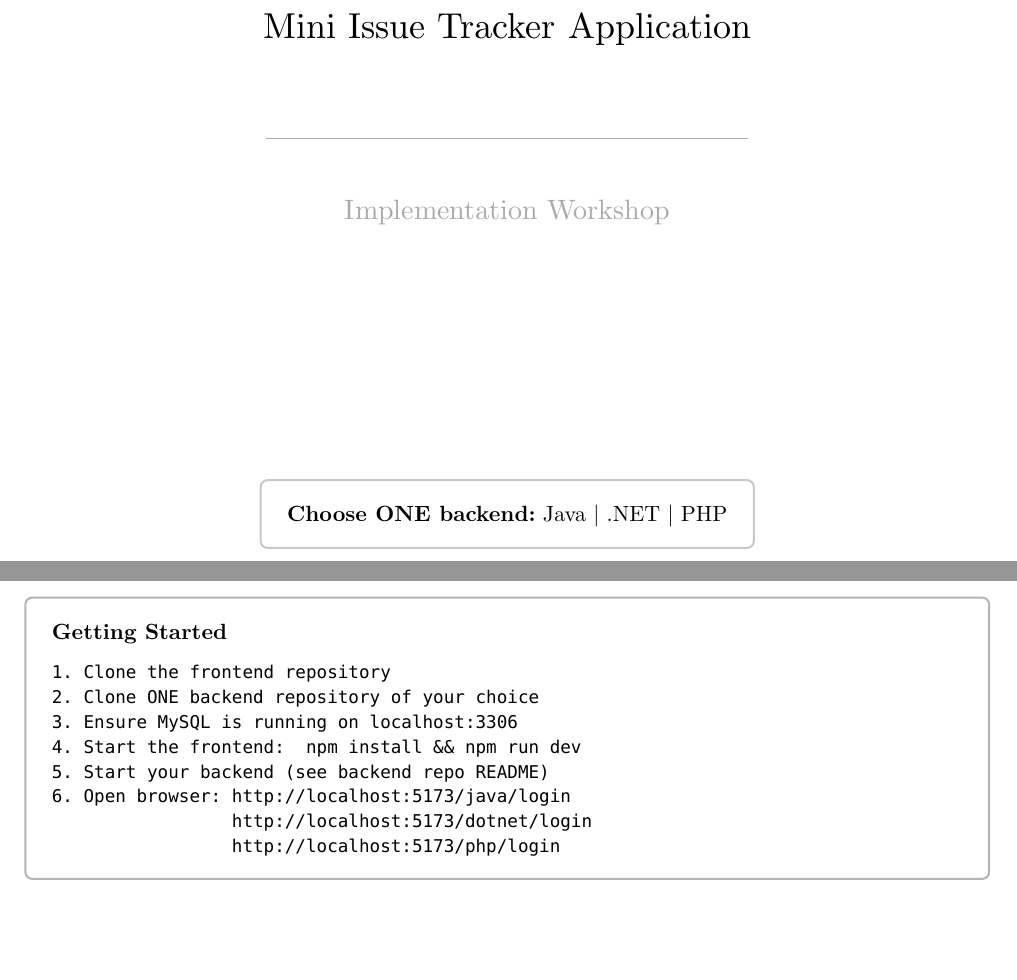
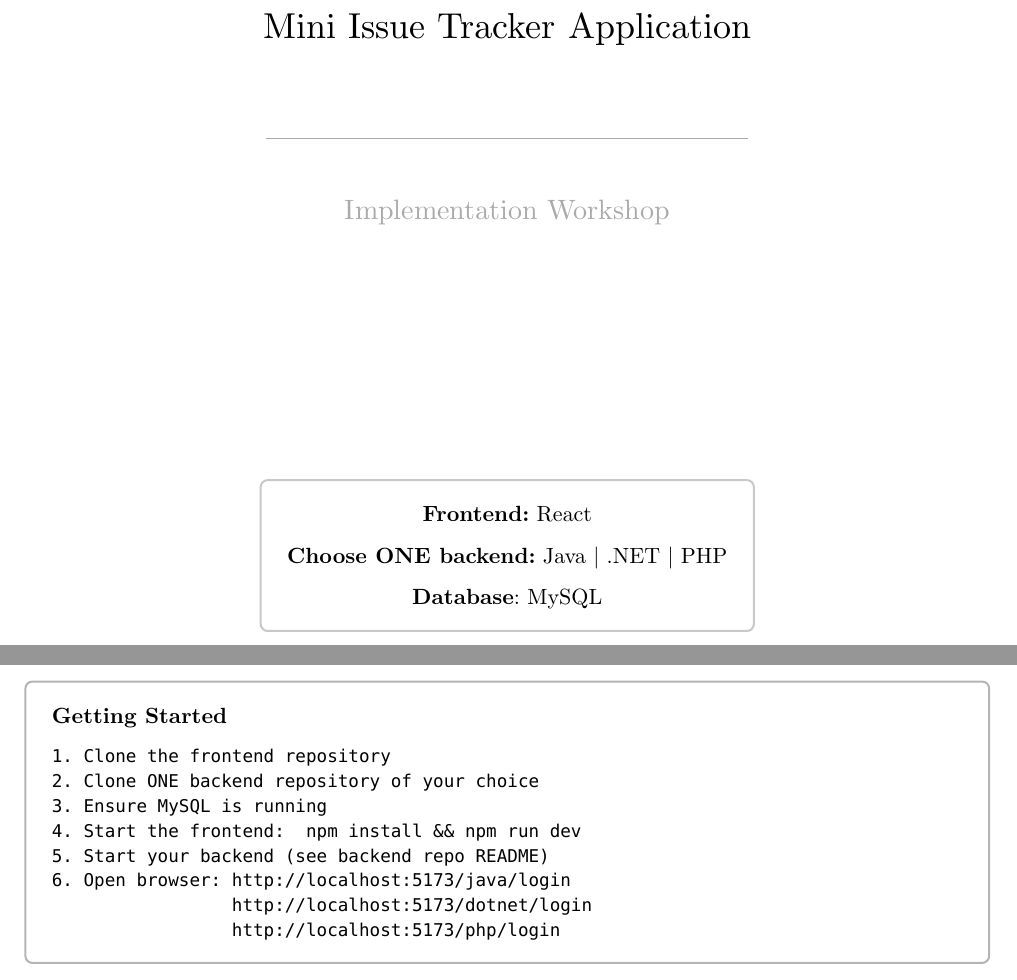
Before and after one commit to vmatviichuk-epam/mita-api-contract, a Typst document (MITA_Workshop.typ): two parts of pages 1 and 3 of 5, joined at a grey line, cut so that both start at the same text, the shorter picture padded with empty space. Compiled offline with Typst 0.15.

Commit message:
Updated .typ manually

````diff
--- a/MITA_Workshop.typ
+++ b/MITA_Workshop.typ
@@ -23,7 +23,11 @@
 
   #box(stroke: 1pt + luma(200), inset: 1.2em, radius: 4pt)[
     #text(size: 11pt)[
+      *Frontend:* React
+
       *Choose ONE backend:* Java | .NET | PHP
+
+      *Database*: MySQL
     ]
   ]
 ]
@@ -106,7 +110,7 @@
   ```
   1. Clone the frontend repository
   2. Clone ONE backend repository of your choice
-  3. Ensure MySQL is running on localhost:3306
+  3. Ensure MySQL is running
   4. Start the frontend:  npm install && npm run dev
   5. Start your backend (see backend repo README)
   6. Open browser: http://localhost:5173/java/login
````
